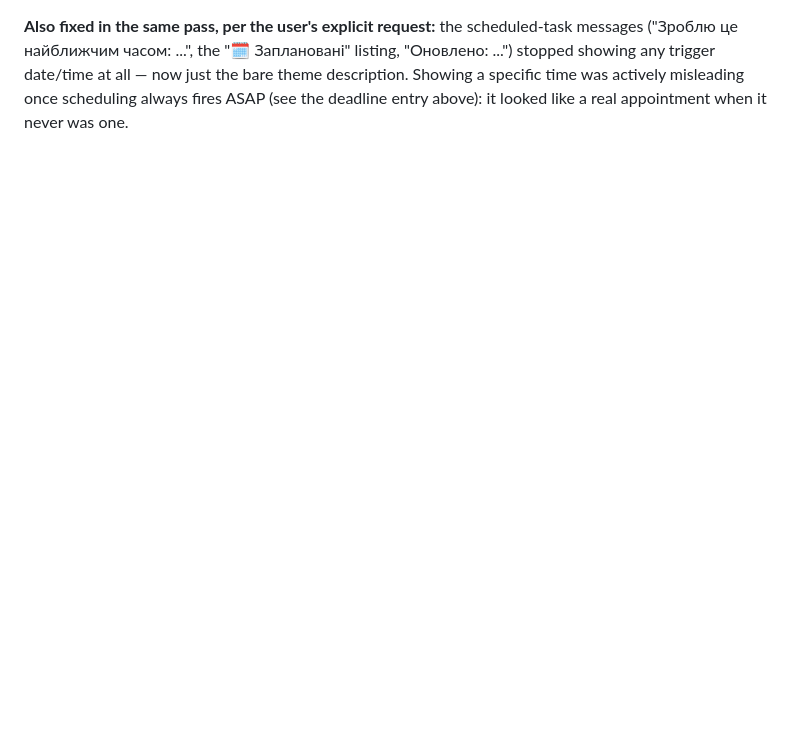
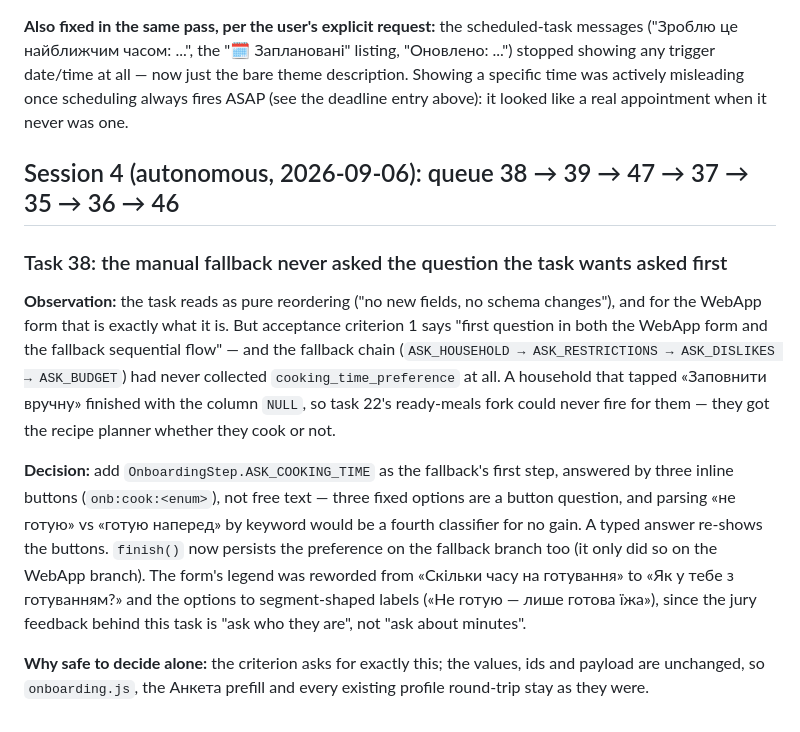
Before and after one commit to javaAndScriptDeveloper/SilpoRestockAI, a Markdown page: docs/OVERNIGHT_QUESTIONS.md, the part around the change. Rendered like a GitHub page; blank space fills up the shorter version.

```diff
--- a/docs/OVERNIGHT_QUESTIONS.md
+++ b/docs/OVERNIGHT_QUESTIONS.md
@@ -328,3 +328,25 @@ the same reason. New regression test: `editAndCancelButtonsWorkEvenWhenAnUnrelat
 at all — now just the bare theme description. Showing a specific time was actively misleading once
 scheduling always fires ASAP (see the deadline entry above): it looked like a real appointment when it
 never was one.
+
+## Session 4 (autonomous, 2026-09-06): queue 38 → 39 → 47 → 37 → 35 → 36 → 46
+
+### Task 38: the manual fallback never asked the question the task wants asked first
+
+**Observation:** the task reads as pure reordering ("no new fields, no schema changes"), and for the WebApp
+form that is exactly what it is. But acceptance criterion 1 says "first question in both the WebApp form
+and the fallback sequential flow" — and the fallback chain (`ASK_HOUSEHOLD → ASK_RESTRICTIONS →
+ASK_DISLIKES → ASK_BUDGET`) had never collected `cooking_time_preference` at all. A household that tapped
+«Заповнити вручну» finished with the column `NULL`, so task 22's ready-meals fork could never fire for
+them — they got the recipe planner whether they cook or not.
+
+**Decision:** add `OnboardingStep.ASK_COOKING_TIME` as the fallback's first step, answered by three inline
+buttons (`onb:cook:<enum>`), not free text — three fixed options are a button question, and parsing «не
+готую» vs «готую наперед» by keyword would be a fourth classifier for no gain. A typed answer re-shows the
+buttons. `finish()` now persists the preference on the fallback branch too (it only did so on the WebApp
+branch). The form's legend was reworded from «Скільки часу на готування» to «Як у тебе з готуванням?» and
+the options to segment-shaped labels («Не готую — лише готова їжа»), since the jury feedback behind this
+task is "ask who they are", not "ask about minutes".
+
+**Why safe to decide alone:** the criterion asks for exactly this; the values, ids and payload are
+unchanged, so `onboarding.js`, the Анкета prefill and every existing profile round-trip stay as they were.
```
Also changed, not shown: docs/RUNBOOK.md (+20 -6 lines), 1 other file.
